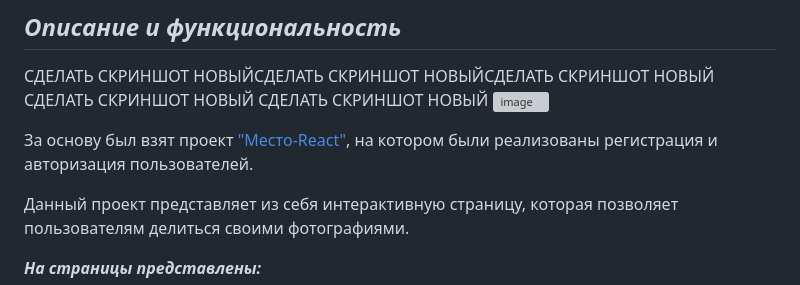
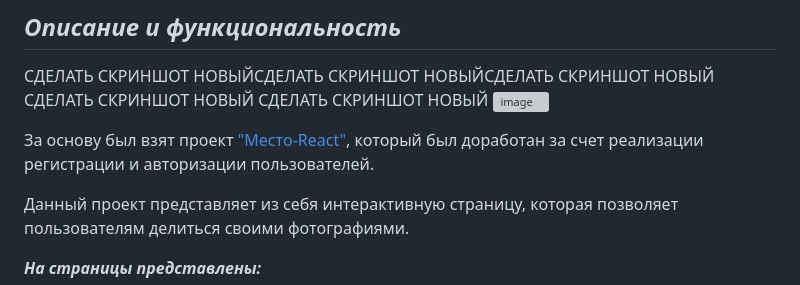
Before and after one commit to Sibisov-Artem/react-mesto-auth, a Markdown page: README.md, the part around the change. Drawn GitHub-style; grey boxes are pictures that could not be loaded.

```diff
--- a/README.md
+++ b/README.md
@@ -8,7 +8,7 @@
 СДЕЛАТЬ СКРИНШОТ НОВЫЙ
 ![image](https://github.com/Sibisov-Artem/mesto/blob/main/screenshot/screenshot.png)
 
-За основу был взят проект ["Место-React"](https://github.com/Sibisov-Artem/mesto-react), на котором были реализованы регистрация и авторизация пользователей.
+За основу был взят проект ["Место-React"](https://github.com/Sibisov-Artem/mesto-react), который был доработан за счет реализации регистрации и авторизации пользователей.
 
 Данный проект представляет из себя интерактивную страницу, которая позволяет пользователям делиться своими фотографиями.
 
```
